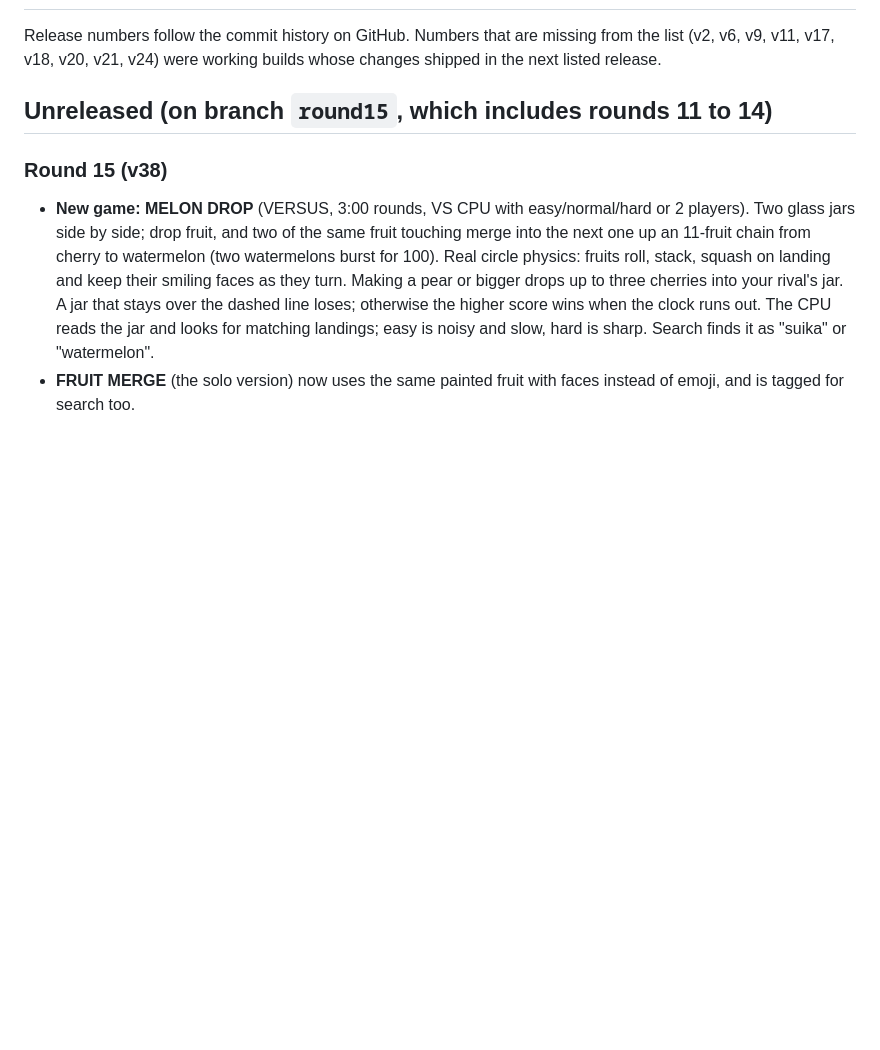
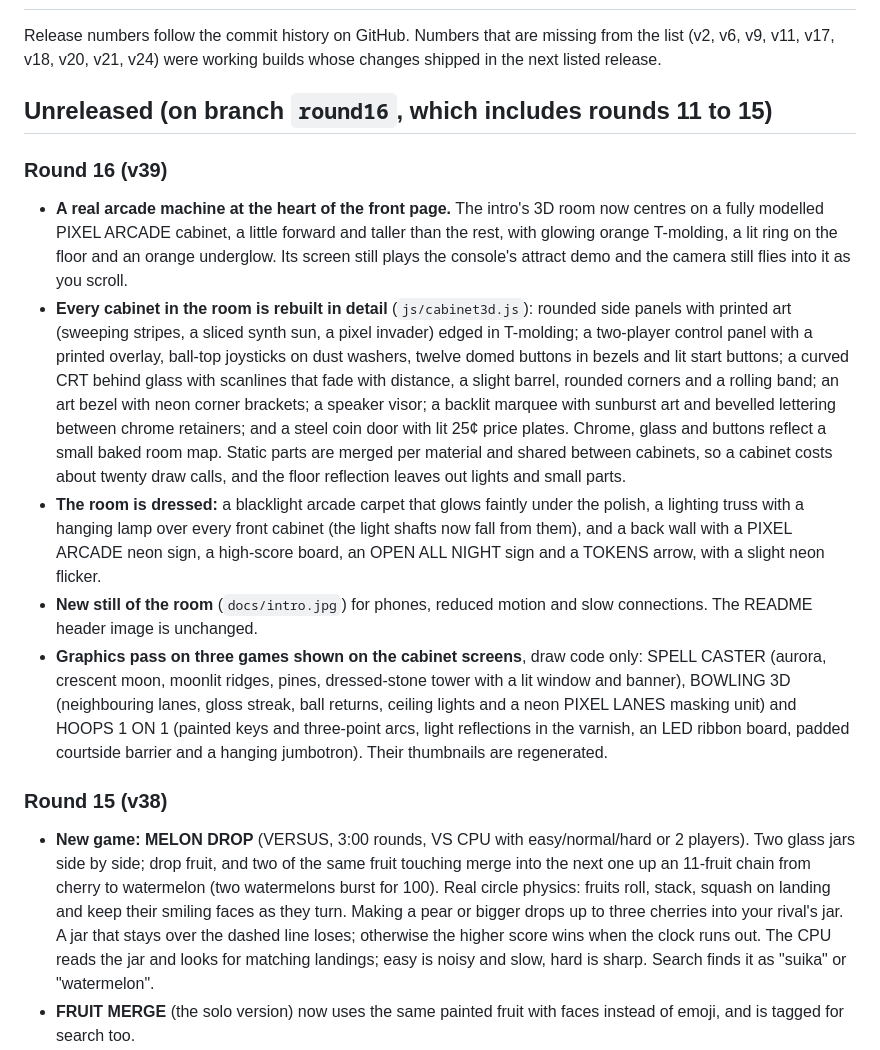
Before and after one commit to Normansrule/pixel-arcade, a Markdown page: CHANGELOG.md, the part around the change. GitHub-like rendering; blank space fills up the shorter version.

```diff
--- a/CHANGELOG.md
+++ b/CHANGELOG.md
@@ -2,7 +2,15 @@
 
 Release numbers follow the commit history on GitHub. Numbers that are missing from the list (v2, v6, v9, v11, v17, v18, v20, v21, v24) were working builds whose changes shipped in the next listed release.
 
-## Unreleased (on branch `round15`, which includes rounds 11 to 14)
+## Unreleased (on branch `round16`, which includes rounds 11 to 15)
+
+### Round 16 (v39)
+
+- **A real arcade machine at the heart of the front page.** The intro's 3D room now centres on a fully modelled PIXEL ARCADE cabinet, a little forward and taller than the rest, with glowing orange T-molding, a lit ring on the floor and an orange underglow. Its screen still plays the console's attract demo and the camera still flies into it as you scroll.
+- **Every cabinet in the room is rebuilt in detail** (`js/cabinet3d.js`): rounded side panels with printed art (sweeping stripes, a sliced synth sun, a pixel invader) edged in T-molding; a two-player control panel with a printed overlay, ball-top joysticks on dust washers, twelve domed buttons in bezels and lit start buttons; a curved CRT behind glass with scanlines that fade with distance, a slight barrel, rounded corners and a rolling band; an art bezel with neon corner brackets; a speaker visor; a backlit marquee with sunburst art and bevelled lettering between chrome retainers; and a steel coin door with lit 25¢ price plates. Chrome, glass and buttons reflect a small baked room map. Static parts are merged per material and shared between cabinets, so a cabinet costs about twenty draw calls, and the floor reflection leaves out lights and small parts.
+- **The room is dressed:** a blacklight arcade carpet that glows faintly under the polish, a lighting truss with a hanging lamp over every front cabinet (the light shafts now fall from them), and a back wall with a PIXEL ARCADE neon sign, a high-score board, an OPEN ALL NIGHT sign and a TOKENS arrow, with a slight neon flicker.
+- **New still of the room** (`docs/intro.jpg`) for phones, reduced motion and slow connections. The README header image is unchanged.
+- **Graphics pass on three games shown on the cabinet screens**, draw code only: SPELL CASTER (aurora, crescent moon, moonlit ridges, pines, dressed-stone tower with a lit window and banner), BOWLING 3D (neighbouring lanes, gloss streak, ball returns, ceiling lights and a neon PIXEL LANES masking unit) and HOOPS 1 ON 1 (painted keys and three-point arcs, light reflections in the varnish, an LED ribbon board, padded courtside barrier and a hanging jumbotron). Their thumbnails are regenerated.
 
 ### Round 15 (v38)
 
```
Also changed, not shown: README.md (+2 -1 lines), docs/intro.jpg, docs/thumbs/bowling.jpg, docs/thumbs/hoops.jpg, docs/thumbs/spellcaster.jpg, phone.png (added), 11 other files.
